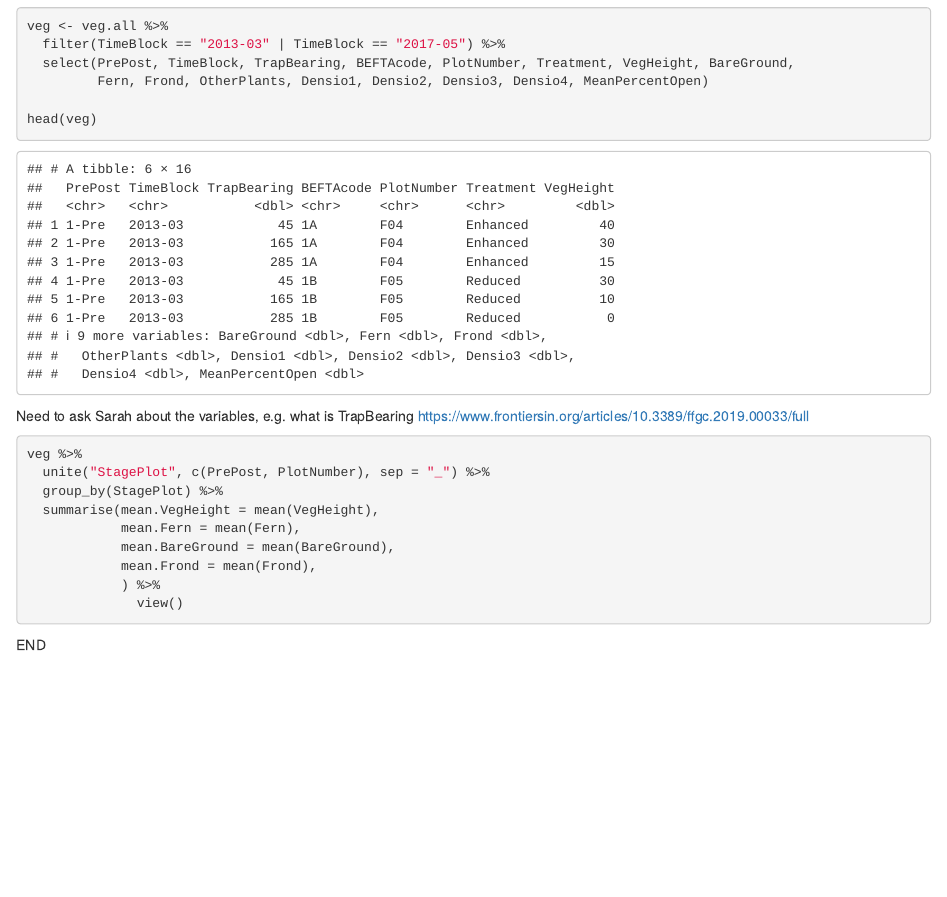
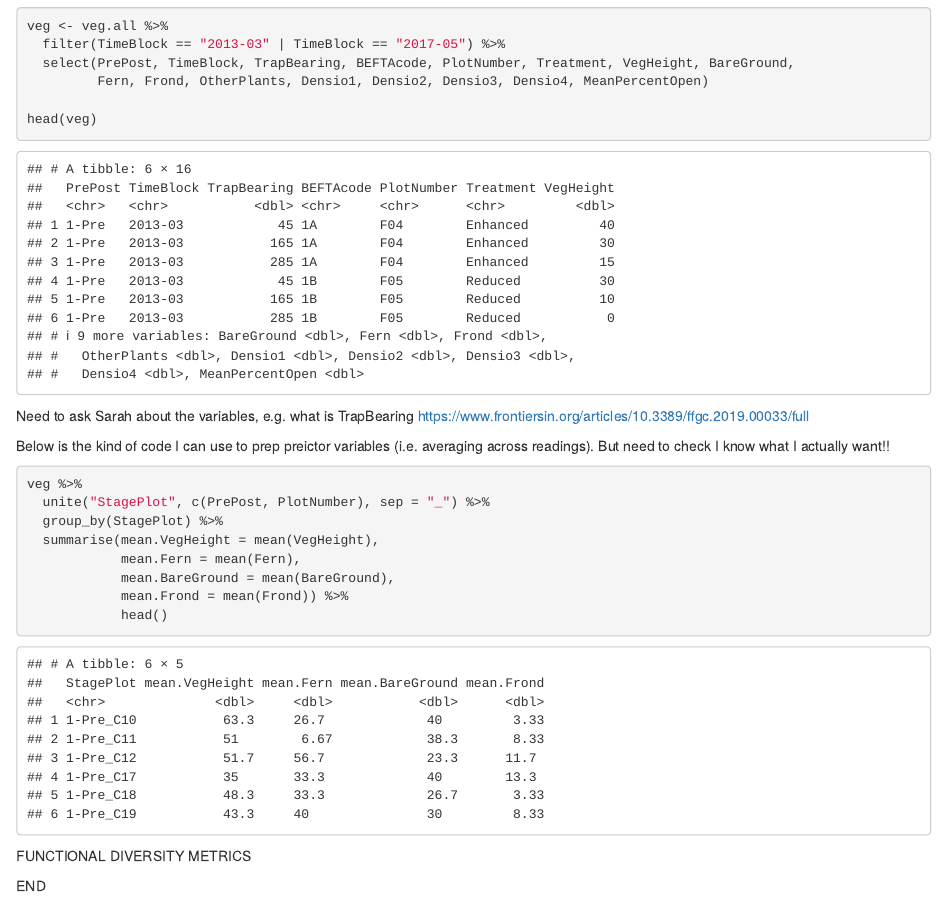
Before and after one commit to grahamprescott/befta.birds, an R Markdown document (BEFTA bird analysis.Rmd): the page in a window 1100 px wide, from 9040 px down. Rendered offline with R 4.5, knitr and Pandoc, with nearby package versions.

Commit message:
more updates

````diff
--- a/BEFTA bird analysis.Rmd
+++ b/BEFTA bird analysis.Rmd
@@ -287,6 +287,8 @@ head(veg)
 ```
 Need to ask Sarah about the variables, e.g. what is TrapBearing https://www.frontiersin.org/articles/10.3389/ffgc.2019.00033/full
 
+Below is the kind of code I can use to prep preictor variables (i.e. averaging across readings). But need to check I know what I actually want!!
+
 ```{r}
 veg %>%
   unite("StagePlot", c(PrePost, PlotNumber), sep = "_") %>%
@@ -294,9 +296,16 @@ veg %>%
   summarise(mean.VegHeight = mean(VegHeight),
             mean.Fern = mean(Fern),
             mean.BareGround = mean(BareGround),
-            mean.Frond = mean(Frond),
-            ) %>%
-              view()
+            mean.Frond = mean(Frond)) %>%
+            head()
 
 ```
+
+FUNCTIONAL DIVERSITY METRICS
+
+
+
+
+
+
 END
````
Also changed, not shown: BEFTA-bird-analysis.html.
